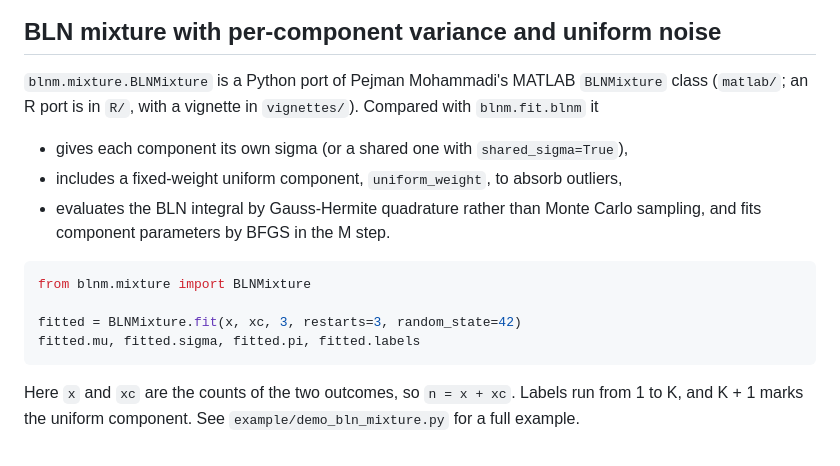
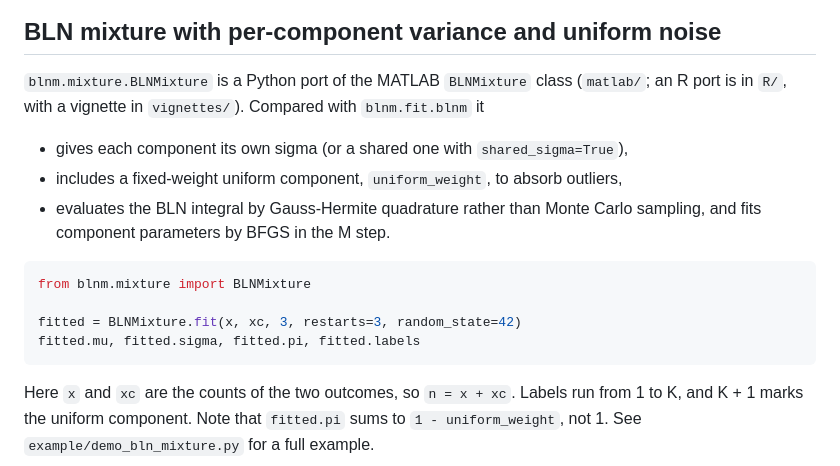
Before and after one commit to PejLab/blnm, a Markdown page: README.md, the part around the change. Rendered like a GitHub page.

Commit message:
README: clarify BLNMixture pi normalisation
Co-Authored-By: Claude Opus 5.5 <noreply@anthropic.com>

````diff
--- a/README.md
+++ b/README.md
@@ -120,7 +120,7 @@ fig.savefig("pmf.png")
 
 ## BLN mixture with per-component variance and uniform noise
 
-`blnm.mixture.BLNMixture` is a Python port of Pejman Mohammadi's MATLAB
+`blnm.mixture.BLNMixture` is a Python port of the MATLAB
 `BLNMixture` class (`matlab/`; an R port is in `R/`, with a vignette in
 `vignettes/`).  Compared with `blnm.fit.blnm` it
 
@@ -137,5 +137,6 @@ fitted.mu, fitted.sigma, fitted.pi, fitted.labels
 ```
 
 Here `x` and `xc` are the counts of the two outcomes, so `n = x + xc`.  Labels
-run from 1 to K, and K + 1 marks the uniform component.  See
+run from 1 to K, and K + 1 marks the uniform component.  Note that `fitted.pi`
+sums to `1 - uniform_weight`, not 1.  See
 `example/demo_bln_mixture.py` for a full example.
````
